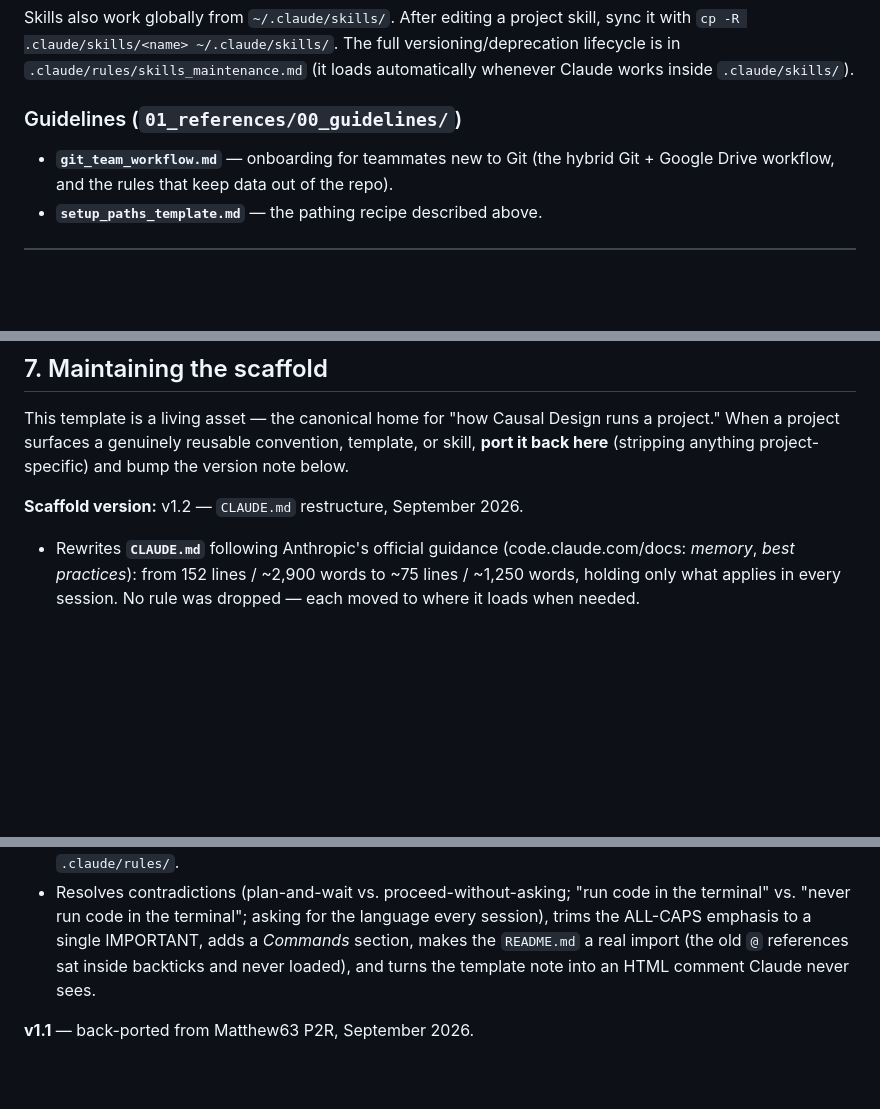
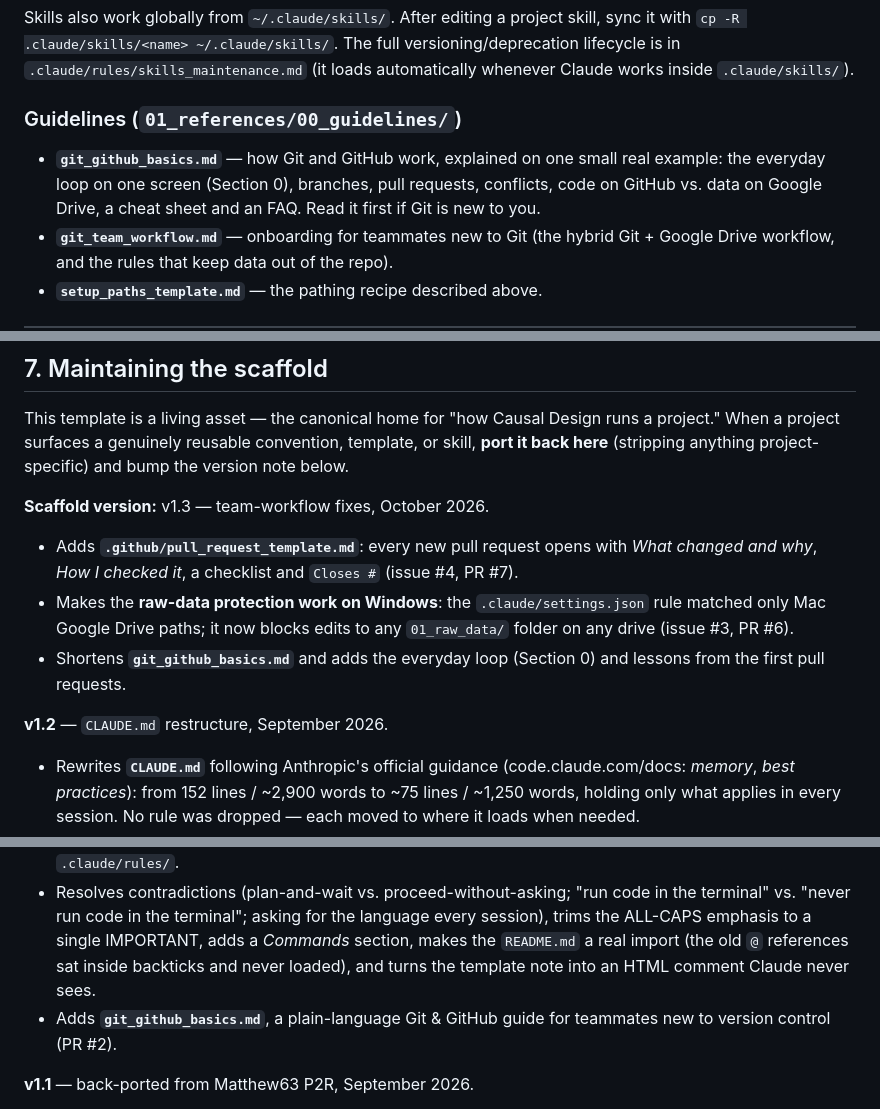
Before and after one commit to mauribev/project_template, a Markdown page: README.md, 3 parts joined by grey strips. GitHub-like rendering; blank space fills up the shorter version.

Commit message:
docs: list the Git guide in the README, add v1.3 version notes

```diff
--- a/README.md
+++ b/README.md
@@ -135,6 +135,7 @@ Reusable `/slash-command` pipelines. Claude also picks them up automatically whe
 Skills also work globally from `~/.claude/skills/`. After editing a project skill, sync it with `cp -R .claude/skills/<name> ~/.claude/skills/`. The full versioning/deprecation lifecycle is in `.claude/rules/skills_maintenance.md` (it loads automatically whenever Claude works inside `.claude/skills/`).
 
 ### Guidelines (`01_references/00_guidelines/`)
+- **`git_github_basics.md`** — how Git and GitHub work, explained on one small real example: the everyday loop on one screen (Section 0), branches, pull requests, conflicts, code on GitHub vs. data on Google Drive, a cheat sheet and an FAQ. Read it first if Git is new to you.
 - **`git_team_workflow.md`** — onboarding for teammates new to Git (the hybrid Git + Google Drive workflow, and the rules that keep data out of the repo).
 - **`setup_paths_template.md`** — the pathing recipe described above.
 
@@ -168,11 +169,17 @@ The canonical structure with per-folder rationale is documented in full in `READ
 
 This template is a living asset — the canonical home for "how Causal Design runs a project." When a project surfaces a genuinely reusable convention, template, or skill, **port it back here** (stripping anything project-specific) and bump the version note below.
 
-**Scaffold version:** v1.2 — `CLAUDE.md` restructure, September 2026.
+**Scaffold version:** v1.3 — team-workflow fixes, October 2026.
+- Adds **`.github/pull_request_template.md`**: every new pull request opens with *What changed and why*, *How I checked it*, a checklist and `Closes #` (issue #4, PR #7).
+- Makes the **raw-data protection work on Windows**: the `.claude/settings.json` rule matched only Mac Google Drive paths; it now blocks edits to any `01_raw_data/` folder on any drive (issue #3, PR #6).
+- Shortens **`git_github_basics.md`** and adds the everyday loop (Section 0) and lessons from the first pull requests.
+
+**v1.2** — `CLAUDE.md` restructure, September 2026.
 - Rewrites **`CLAUDE.md`** following Anthropic's official guidance (code.claude.com/docs: *memory*, *best practices*): from 152 lines / ~2,900 words to ~75 lines / ~1,250 words, holding only what applies in every session. No rule was dropped — each moved to where it loads when needed.
 - Moves the triggered workflows (session start, session logging with the PENDING / WORKSTREAMS / decision-log sync, lessons, transcripts) into four skills: `session-start`, `log-session`, `save-lesson`, `save-transcript`.
 - Moves language-specific conventions and the skills lifecycle into path-scoped rules under `.claude/rules/`.
 - Resolves contradictions (plan-and-wait vs. proceed-without-asking; "run code in the terminal" vs. "never run code in the terminal"; asking for the language every session), trims the ALL-CAPS emphasis to a single IMPORTANT, adds a *Commands* section, makes the `README.md` a real import (the old `@` references sat inside backticks and never loaded), and turns the template note into an HTML comment Claude never sees.
+- Adds **`git_github_basics.md`**, a plain-language Git & GitHub guide for teammates new to version control (PR #2).
 
 **v1.1** — back-ported from Matthew63 P2R, September 2026.
 - Adds the **`causal-report`** skill (v1.2.1) and the `06_workspace/04_report_drafts/` folder its workflow assumes, plus the `.gitignore` rules for report build trees.
```
